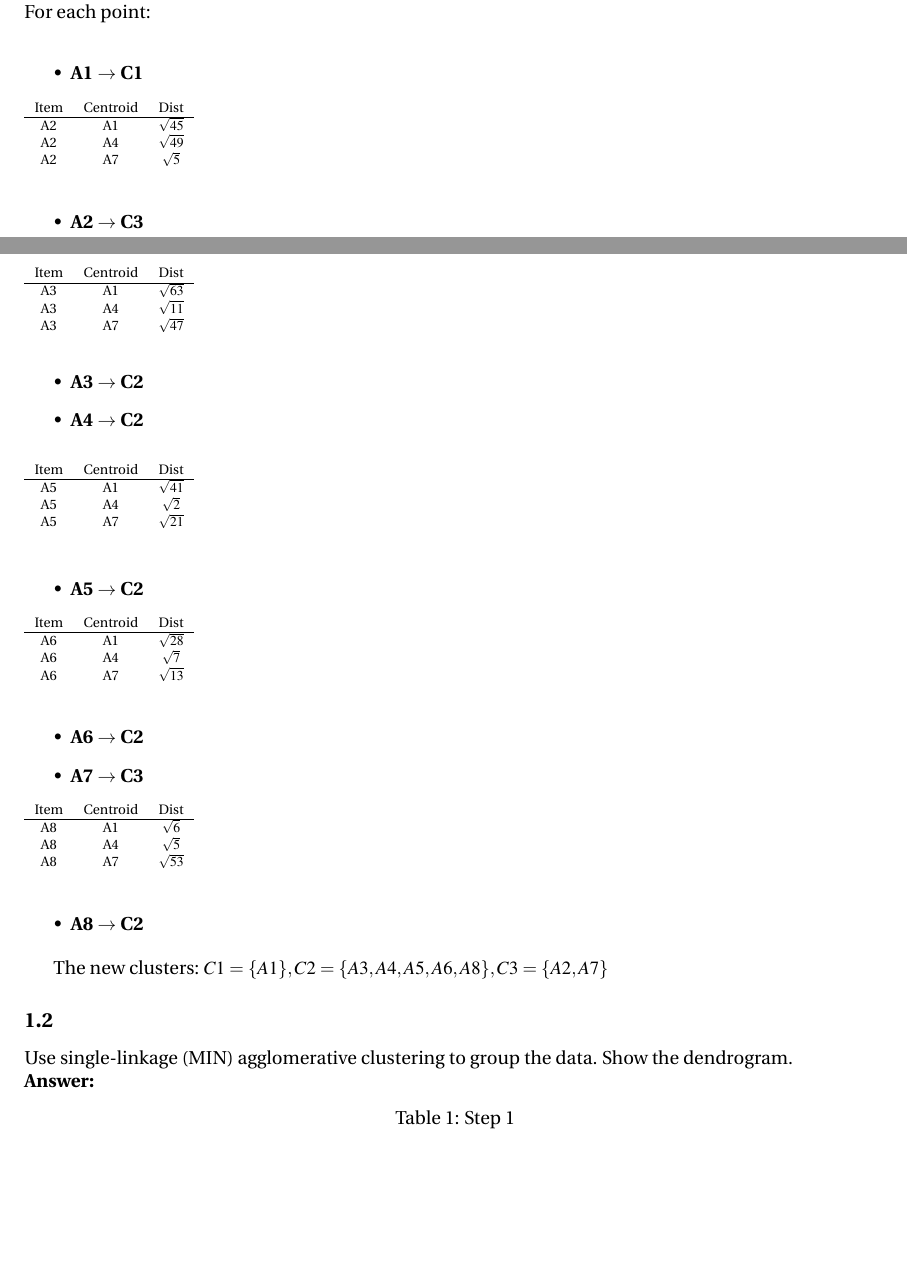
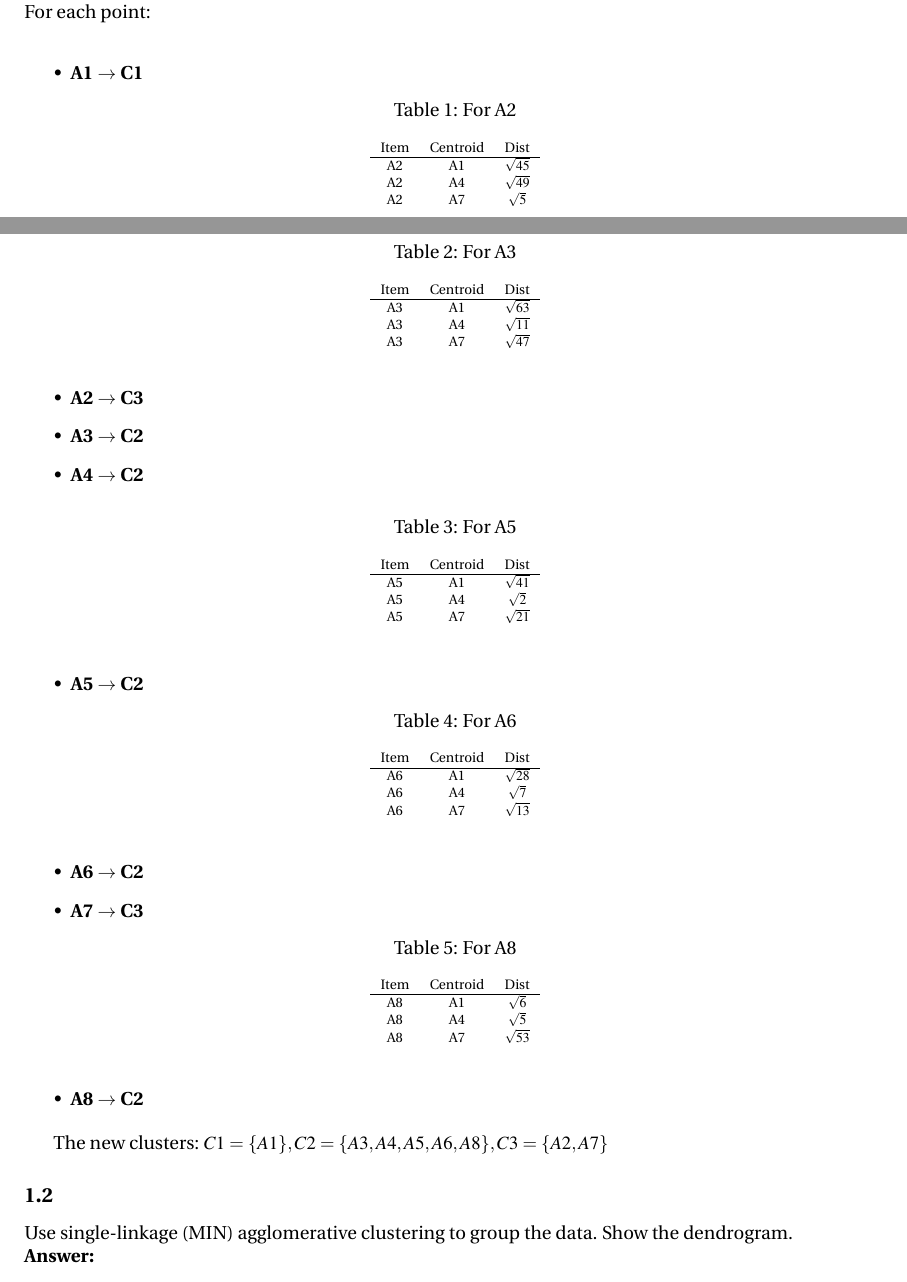
Before and after one commit to changx03/COMPSCI762_tutorial_2022S1, a LaTeX document (group_work_solution/week12_solution.tex): two parts of pages 1 and 2 of 9, joined at a grey line, cut so that both start at the same text, the shorter picture padded with empty space. Compiled offline with pdfLaTeX.

Commit message:
updated solutions for Week 12

```diff
--- a/group_work_solution/week12_solution.tex
+++ b/group_work_solution/week12_solution.tex
@@ -75,7 +75,9 @@ For each point:\\
 \begin{itemize}
     \item $\textbf{A1} \rightarrow \textbf{C1}$
     \begin{table}[h!]
+        \centering
         \scriptsize
+        \caption{For A2}
         \begin{tabular}{ccc}
         Item & Centroid & Dist \\ \hline
         A2   & A1       & $\sqrt{45}$ \\
@@ -85,7 +87,9 @@ For each point:\\
     \end{table}
     \item $\textbf{A2} \rightarrow \textbf{C3}$
     \begin{table}[h!]
+        \centering
         \scriptsize
+        \caption{For A3}
         \begin{tabular}{ccc}
         Item & Centroid & Dist \\ \hline
         A3   & A1       & $\sqrt{63}$ \\
@@ -98,7 +102,9 @@ For each point:\\
 \end{itemize}
 
 \begin{table}[h!]
+    \centering
     \scriptsize
+    \caption{For A5}
     \begin{tabular}{ccc}
     Item & Centroid & Dist \\ \hline
     A5   & A1       & $\sqrt{41}$ \\
@@ -109,7 +115,9 @@ For each point:\\
 \begin{itemize}
     \item $\textbf{A5} \rightarrow \textbf{C2}$
     \begin{table}[h!]
+        \centering
         \scriptsize
+        \caption{For A6}
         \begin{tabular}{ccc}
         Item & Centroid & Dist \\ \hline
         A6   & A1       & $\sqrt{28}$ \\
@@ -120,7 +128,9 @@ For each point:\\
     \item $\textbf{A6} \rightarrow \textbf{C2}$
     \item $\textbf{A7} \rightarrow \textbf{C3}$
     \begin{table}[h!]
+        \centering
         \scriptsize
+        \caption{For A8}
         \begin{tabular}{ccc}
         Item & Centroid & Dist \\ \hline
         A8   & A1       & $\sqrt{6}$ \\
```
Also changed, not shown: group_work_solution/week12_solution.pdf, group_work_solution/week12_solution.tex (2 more changed lines).
